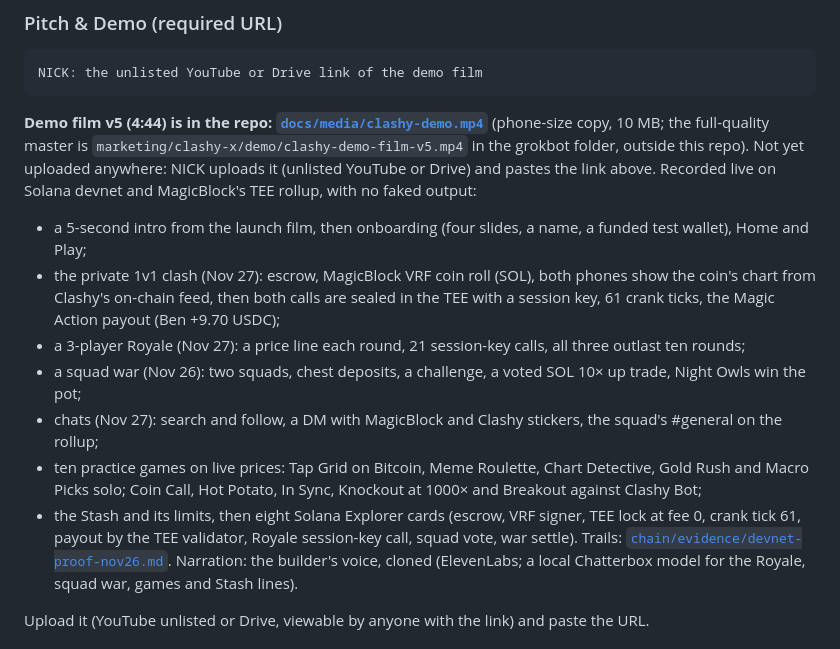
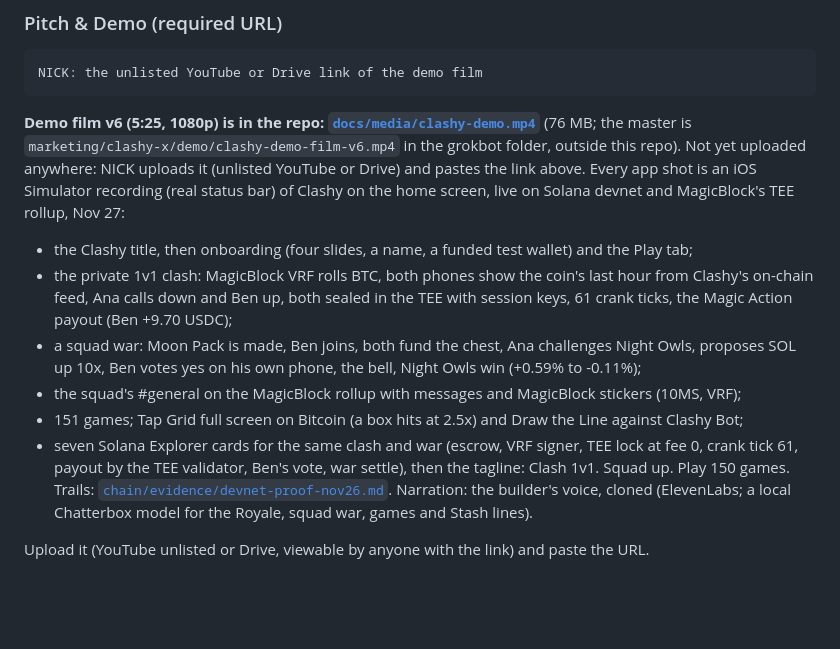
Before and after one commit to nickthelegend/clashy, a Markdown page: HACKATHON_SUBMISSION_FORM.md, the part around the change. GitHub-like rendering; blank space fills up the shorter version.

````diff
--- a/HACKATHON_SUBMISSION_FORM.md
+++ b/HACKATHON_SUBMISSION_FORM.md
@@ -125,21 +125,20 @@ Settings → Collaborators. Every commit is already pushed.
 NICK: the unlisted YouTube or Drive link of the demo film
 ```
 
-**Demo film v5 (4:44) is in the repo: [`docs/media/clashy-demo.mp4`](docs/media/clashy-demo.mp4)** (phone-size copy, 10 MB;
-the full-quality master is `marketing/clashy-x/demo/clashy-demo-film-v5.mp4` in the grokbot folder, outside this repo).
-Not yet uploaded anywhere: NICK uploads it (unlisted YouTube or Drive) and pastes the link above. Recorded live on
-Solana devnet and MagicBlock's TEE rollup, with no faked output:
-- a 5-second intro from the launch film, then onboarding (four slides, a name, a funded test wallet), Home and Play;
-- the private 1v1 clash (Nov 27): escrow, MagicBlock VRF coin roll (SOL), both phones show the coin's chart from
-  Clashy's on-chain feed, then both calls are sealed in the TEE with a session key, 61 crank ticks, the Magic Action
-  payout (Ben +9.70 USDC);
-- a 3-player Royale (Nov 27): a price line each round, 21 session-key calls, all three outlast ten rounds;
-- a squad war (Nov 26): two squads, chest deposits, a challenge, a voted SOL 10× up trade, Night Owls win the pot;
-- chats (Nov 27): search and follow, a DM with MagicBlock and Clashy stickers, the squad's #general on the rollup;
-- ten practice games on live prices: Tap Grid on Bitcoin, Meme Roulette, Chart Detective, Gold Rush and Macro Picks
-  solo; Coin Call, Hot Potato, In Sync, Knockout at 1000× and Breakout against Clashy Bot;
-- the Stash and its limits, then eight Solana Explorer cards (escrow, VRF signer, TEE lock at fee 0, crank tick 61,
-  payout by the TEE validator, Royale session-key call, squad vote, war settle).
+**Demo film v6 (5:25, 1080p) is in the repo: [`docs/media/clashy-demo.mp4`](docs/media/clashy-demo.mp4)** (76 MB; the
+master is `marketing/clashy-x/demo/clashy-demo-film-v6.mp4` in the grokbot folder, outside this repo). Not yet uploaded
+anywhere: NICK uploads it (unlisted YouTube or Drive) and pastes the link above. Every app shot is an iOS Simulator
+recording (real status bar) of Clashy on the home screen, live on Solana devnet and MagicBlock's TEE rollup, Nov 27:
+- the Clashy title, then onboarding (four slides, a name, a funded test wallet) and the Play tab;
+- the private 1v1 clash: MagicBlock VRF rolls BTC, both phones show the coin's last hour from Clashy's on-chain feed,
+  Ana calls down and Ben up, both sealed in the TEE with session keys, 61 crank ticks, the Magic Action payout (Ben
+  +9.70 USDC);
+- a squad war: Moon Pack is made, Ben joins, both fund the chest, Ana challenges Night Owls, proposes SOL up 10x, Ben
+  votes yes on his own phone, the bell, Night Owls win (+0.59% to -0.11%);
+- the squad's #general on the MagicBlock rollup with messages and MagicBlock stickers (10MS, VRF);
+- 151 games; Tap Grid full screen on Bitcoin (a box hits at 2.5x) and Draw the Line against Clashy Bot;
+- seven Solana Explorer cards for the same clash and war (escrow, VRF signer, TEE lock at fee 0, crank tick 61, payout
+  by the TEE validator, Ben's vote, war settle), then the tagline: Clash 1v1. Squad up. Play 150 games.
 Trails: [`chain/evidence/devnet-proof-nov26.md`](chain/evidence/devnet-proof-nov26.md). Narration: the builder's voice,
 cloned (ElevenLabs; a local Chatterbox model for the Royale, squad war, games and Stash lines).
 
````
Also changed, not shown: README.md (+10 -10 lines), docs/media/clashy-demo-poster.jpg, 1 other file.
